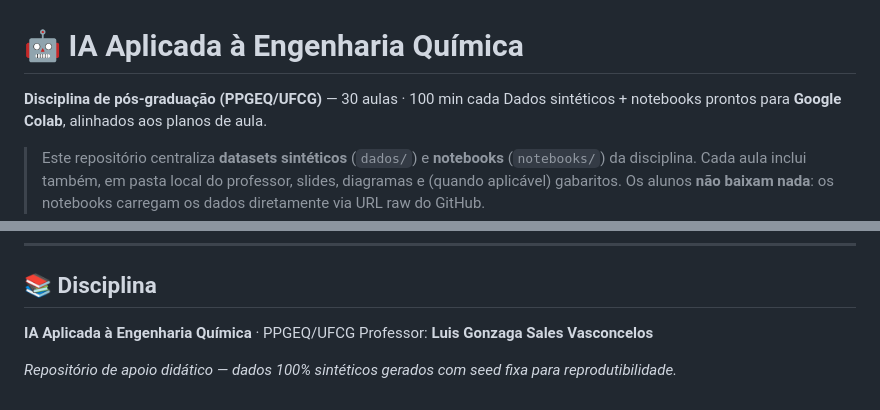
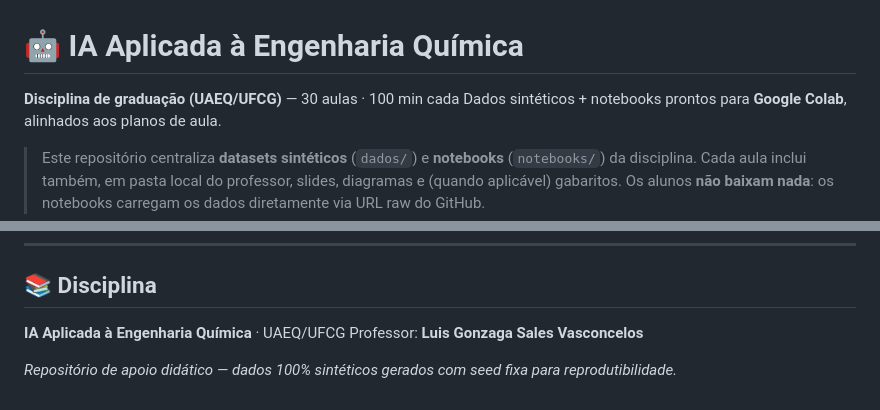
Before and after one commit to LuisGSVasconcelos/IA_EngQuimica, a Markdown page: README.md, 2 parts joined by grey strips. Rendered like a GitHub page.

Commit message:
docs: corrigir Unidade (UAEQ/UFCG, graduação) no README

```diff
--- a/README.md
+++ b/README.md
@@ -1,6 +1,6 @@
 # 🤖 IA Aplicada à Engenharia Química
 
-**Disciplina de pós-graduação (PPGEQ/UFCG)** — 30 aulas · 100 min cada
+**Disciplina de graduação (UAEQ/UFCG)** — 30 aulas · 100 min cada
 Dados sintéticos + notebooks prontos para **Google Colab**, alinhados aos planos de aula.
 
 > Este repositório centraliza **datasets sintéticos** (`dados/`) e **notebooks** (`notebooks/`)
@@ -143,7 +143,7 @@ Os notebooks já embutem a URL correta — o aluno apenas **abre no Colab e exec
 
 ## 📚 Disciplina
 
-**IA Aplicada à Engenharia Química** · PPGEQ/UFCG
+**IA Aplicada à Engenharia Química** · UAEQ/UFCG
 Professor: **Luis Gonzaga Sales Vasconcelos**
 
 _Repositório de apoio didático — dados 100% sintéticos gerados com seed fixa para reprodutibilidade._
```
